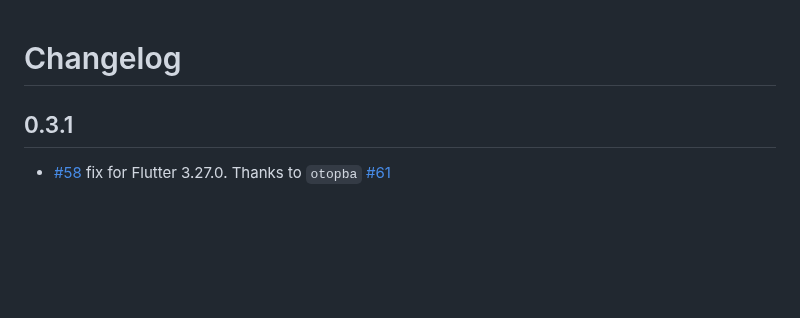
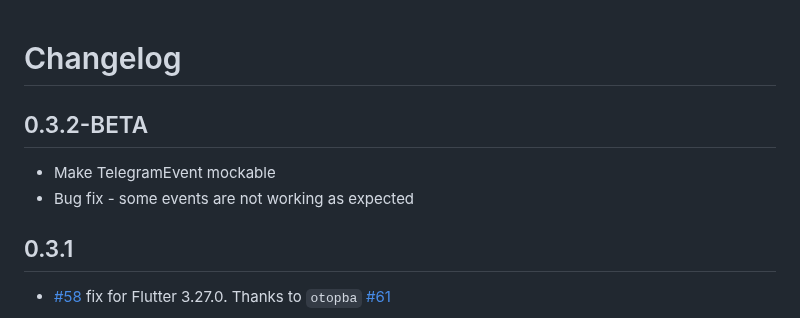
Before and after one commit to khamidjon-khamidov/flutter_telegram_web_app, a Markdown page: CHANGELOG.md, the part around the change. Rendered like a GitHub page; blank space fills up the shorter version.

Commit message:
buf fixes and js function bridge

```diff
--- a/CHANGELOG.md
+++ b/CHANGELOG.md
@@ -1,4 +1,8 @@
 # Changelog
+
+## 0.3.2-BETA
+* Make TelegramEvent mockable
+* Bug fix - some events are not working as expected
 
 ## 0.3.1
 * [#58](https://github.com/khamidjon-khamidov/flutter_telegram_web_app/issues/58) fix for Flutter 3.27.0. Thanks to `otopba` [#61](https://github.com/khamidjon-khamidov/flutter_telegram_web_app/pull/61)
```
